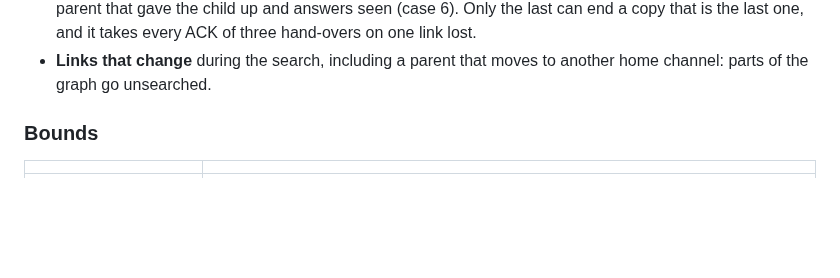
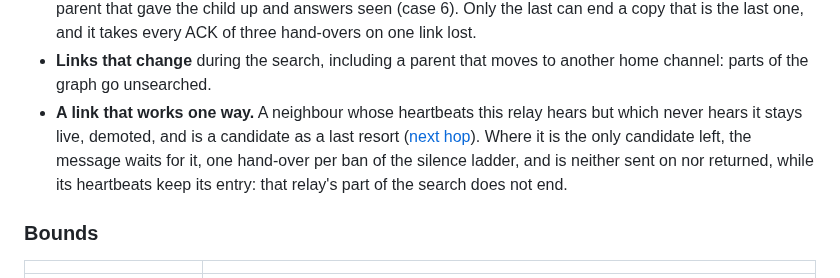
Before and after one commit to zond/bark, a Markdown page: docs/protocol.md, the part around the change. Drawn GitHub-style; blank space fills up the shorter version.

Commit message:
Spec: a one-way link left as the only candidate holds a search's step
Since a ban is a wait and nothing is set aside for a hand-over (roadmap
D106), a demoted neighbour this relay hears but that never hears it is
waited for while it is the only candidate left; its heartbeats keep its
entry, so the message is neither sent on nor returned. Spec "Why the
search finds a path" lists it with what breaks the search.

Co-Authored-By: Claude <noreply@anthropic.com>

```diff
--- a/docs/protocol.md
+++ b/docs/protocol.md
@@ -2149,6 +2149,13 @@ What breaks it:
   link lost.
 - **Links that change** during the search, including a parent that moves
   to another home channel: parts of the graph go unsearched.
+- **A link that works one way.** A neighbour whose heartbeats this
+  relay hears but which never hears it stays live, demoted, and is a
+  candidate as a last resort ([next hop](#next-hop)). Where it is the
+  only candidate left, the message waits for it, one hand-over per ban
+  of the silence ladder, and is neither sent on nor returned, while its
+  heartbeats keep its entry: that relay's part of the search does not
+  end.
 
 ### Bounds
 
```
